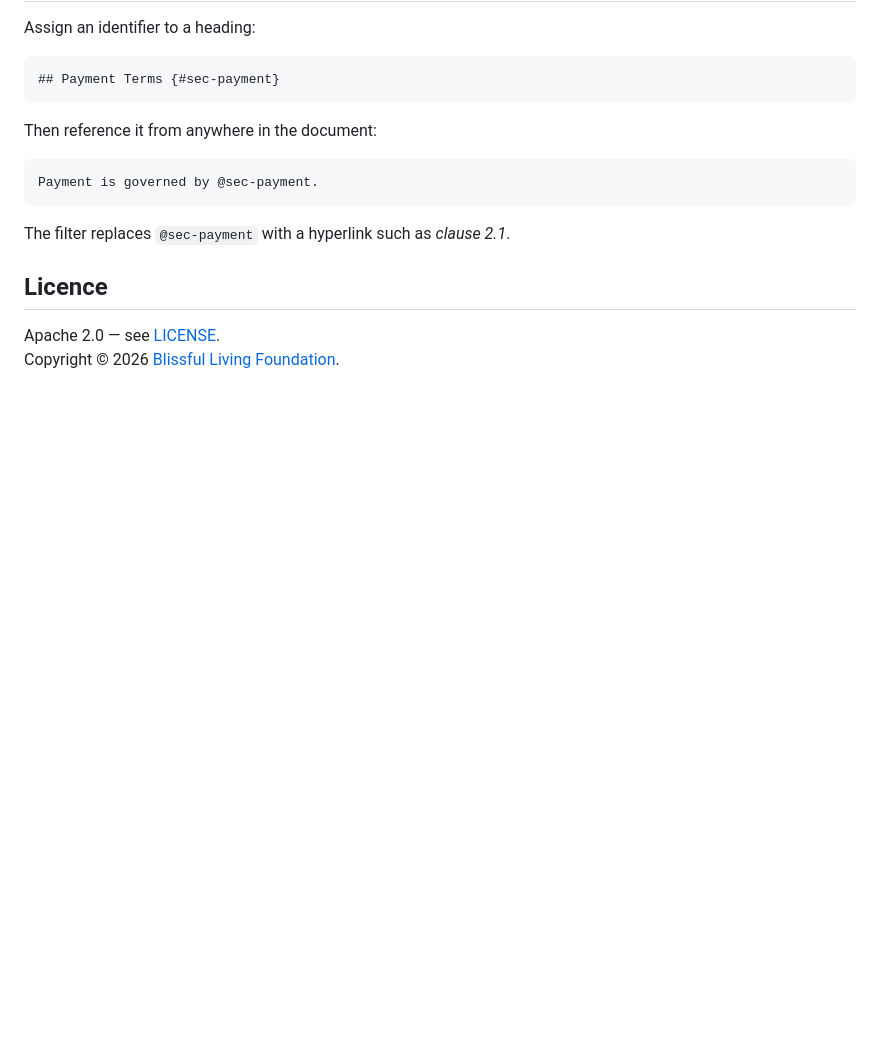
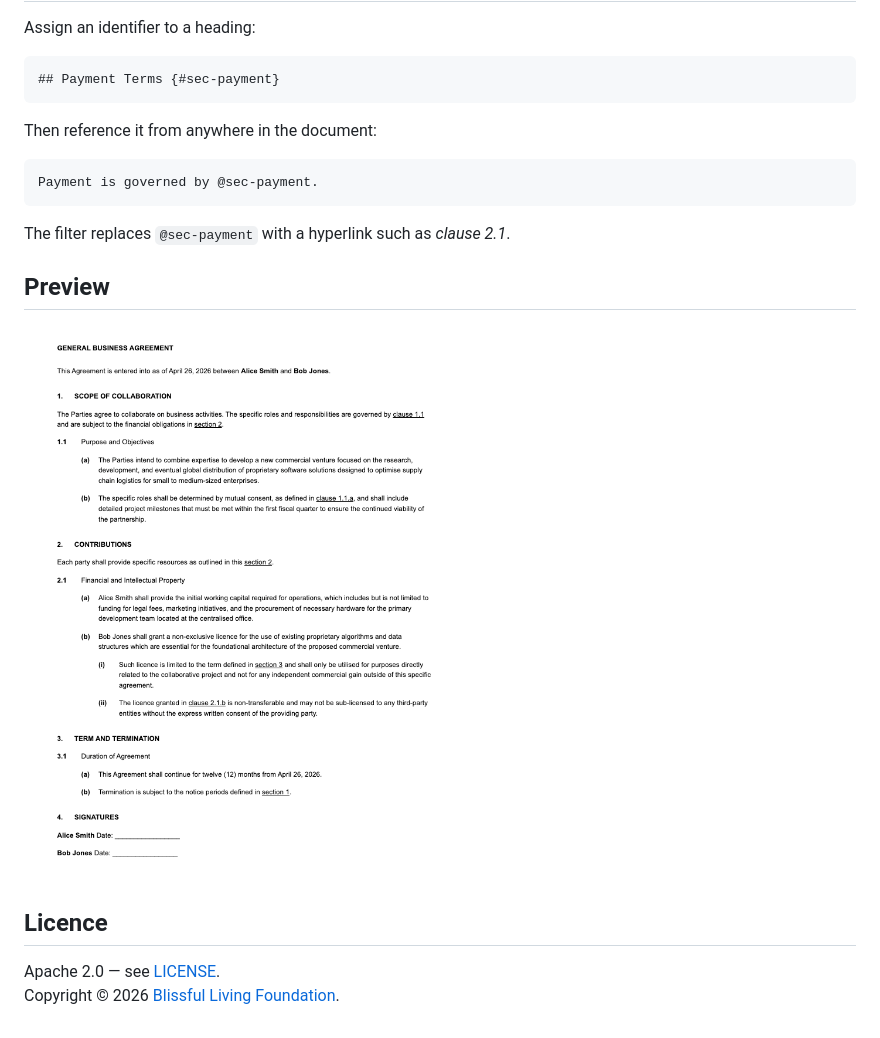
Before and after one commit to blissful-living/legal-contract-template, a Markdown page: README.md, the part around the change. Drawn GitHub-style; pictures changed too: example.png (added); blank space fills up the shorter version.

Commit message:
Add rendered output screenshot to README

```diff
--- a/README.md
+++ b/README.md
@@ -88,6 +88,10 @@ Payment is governed by @sec-payment.
 
 The filter replaces `@sec-payment` with a hyperlink such as *clause 2.1*.
 
+## Preview
+
+![Rendered output](example.png)
+
 ## Licence
 
 Apache 2.0 — see [LICENSE](LICENSE).
```
